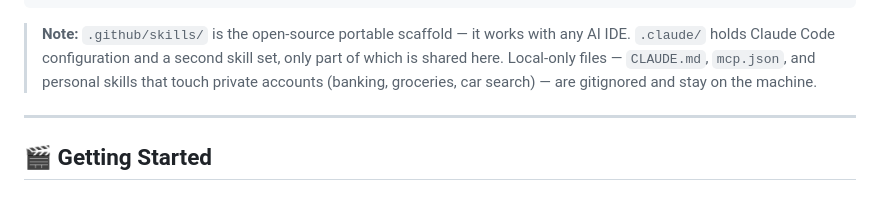
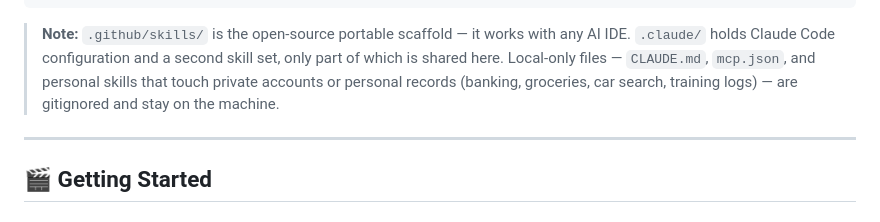
Before and after one commit to 0xRabbidfly/Eric-Cartman, a Markdown page: README.md, the part around the change. GitHub-like rendering.

```diff
--- a/README.md
+++ b/README.md
@@ -815,7 +815,8 @@ Every skill in `.github/skills/` (28 total). ⭐ marks the ones with a deep-dive
 > **Note:** `.github/skills/` is the open-source portable scaffold — it works with any AI IDE.
 > `.claude/` holds Claude Code configuration and a second skill set, only part of which is
 > shared here. Local-only files — `CLAUDE.md`, `mcp.json`, and personal skills that touch
-> private accounts (banking, groceries, car search) — are gitignored and stay on the machine.
+> private accounts or personal records (banking, groceries, car search, training logs) —
+> are gitignored and stay on the machine.
 
 ---
 
```
Also changed, not shown: 1 other file.
